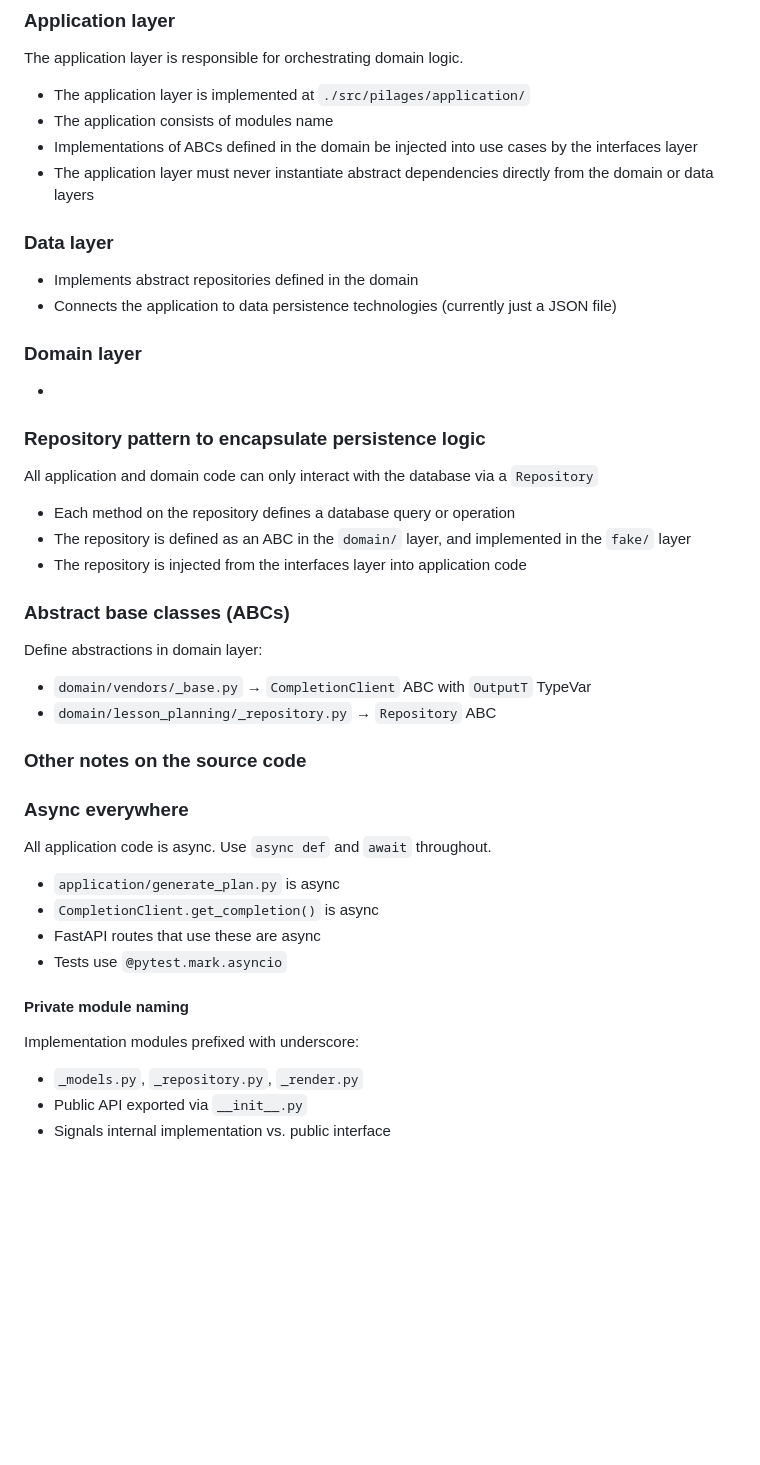
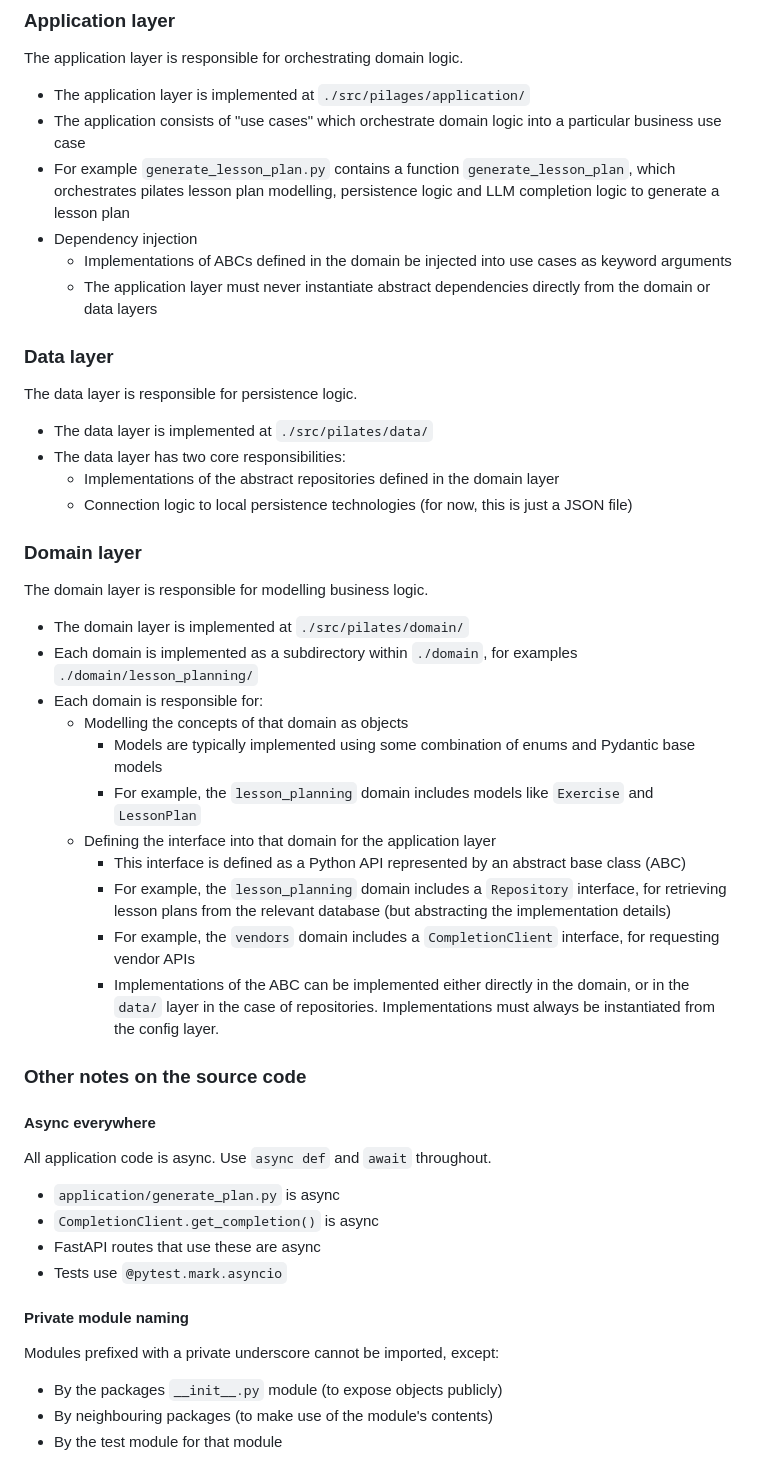
Before and after one commit to edwilson543/pilates-mate, a Markdown page: backend/CLAUDE.md, the part around one of its changes. Rendered like a GitHub page; blank space fills up the shorter version.

Commit message:
Improve backend project documentation in `CLAUDE.md`

```diff
--- a/backend/CLAUDE.md
+++ b/backend/CLAUDE.md
@@ -43,32 +43,39 @@ The config layer is responsible for instantiating the correct implementations of
 ### Application layer
 The application layer is responsible for orchestrating domain logic.
 - The application layer is implemented at `./src/pilages/application/`
-- The application consists of modules name
-- Implementations of ABCs defined in the domain be injected into use cases by the interfaces layer
-- The application layer must never instantiate abstract dependencies directly from the domain or data layers
+- The application consists of "use cases" which orchestrate domain logic into a particular business use case
+- For example `generate_lesson_plan.py` contains a function `generate_lesson_plan`, which orchestrates
+  pilates lesson plan modelling, persistence logic and LLM completion logic to generate a lesson plan
+- Dependency injection
+  - Implementations of ABCs defined in the domain be injected into use cases as keyword arguments
+  - The application layer must never instantiate abstract dependencies directly from the domain or data layers
 
 ### Data layer
-- Implements abstract repositories defined in the domain
-- Connects the application to data persistence technologies (currently just a JSON file)
+The data layer is responsible for persistence logic.
+- The data layer is implemented at `./src/pilates/data/`
+- The data layer has two core responsibilities:
+  - Implementations of the abstract repositories defined in the domain layer
+  - Connection logic to local persistence technologies (for now, this is just a JSON file)
 
 ### Domain layer
--
-
-### Repository pattern to encapsulate persistence logic
-All application and domain code can only interact with the database via a `Repository`
-- Each method on the repository defines a database query or operation
-- The repository is defined as an ABC in the `domain/` layer, and implemented in the `fake/` layer
-- The repository is injected from the interfaces layer into application code
-
-
-### Abstract base classes (ABCs)
-Define abstractions in domain layer:
-- `domain/vendors/_base.py` → `CompletionClient` ABC with `OutputT` TypeVar
-- `domain/lesson_planning/_repository.py` → `Repository` ABC
+The domain layer is responsible for modelling business logic.
+- The domain layer is implemented at `./src/pilates/domain/`
+- Each domain is implemented as a subdirectory within `./domain`, for examples `./domain/lesson_planning/`
+- Each domain is responsible for:
+  - Modelling the concepts of that domain as objects
+    - Models are typically implemented using some combination of enums and Pydantic base models
+    - For example, the `lesson_planning` domain includes models like `Exercise` and `LessonPlan`
+  - Defining the interface into that domain for the application layer
+    - This interface is defined as a Python API represented by an abstract base class (ABC)
+    - For example, the `lesson_planning` domain includes a `Repository` interface, for retrieving lesson plans
+      from the relevant database (but abstracting the implementation details)
+    - For example, the `vendors` domain includes a `CompletionClient` interface, for requesting vendor APIs
+    - Implementations of the ABC can be implemented either directly in the domain, or in the `data/` layer
+      in the case of repositories. Implementations must always be instantiated from the config layer.
 
 ### Other notes on the source code
 
-### Async everywhere
+#### Async everywhere
 All application code is async. Use `async def` and `await` throughout.
 - `application/generate_plan.py` is async
 - `CompletionClient.get_completion()` is async
@@ -76,8 +83,8 @@ All application code is async. Use `async def` and `await` throughout.
 - Tests use `@pytest.mark.asyncio`
 
 #### Private module naming
-Implementation modules prefixed with underscore:
-- `_models.py`, `_repository.py`, `_render.py`
-- Public API exported via `__init__.py`
-- Signals internal implementation vs. public interface
+Modules prefixed with a private underscore cannot be imported, except:
+- By the packages `__init__.py` module (to expose objects publicly)
+- By neighbouring packages (to make use of the module's contents)
+- By the test module for that module
 
```
Also changed, not shown: other parts of backend/CLAUDE.md (+16 -0 lines).
